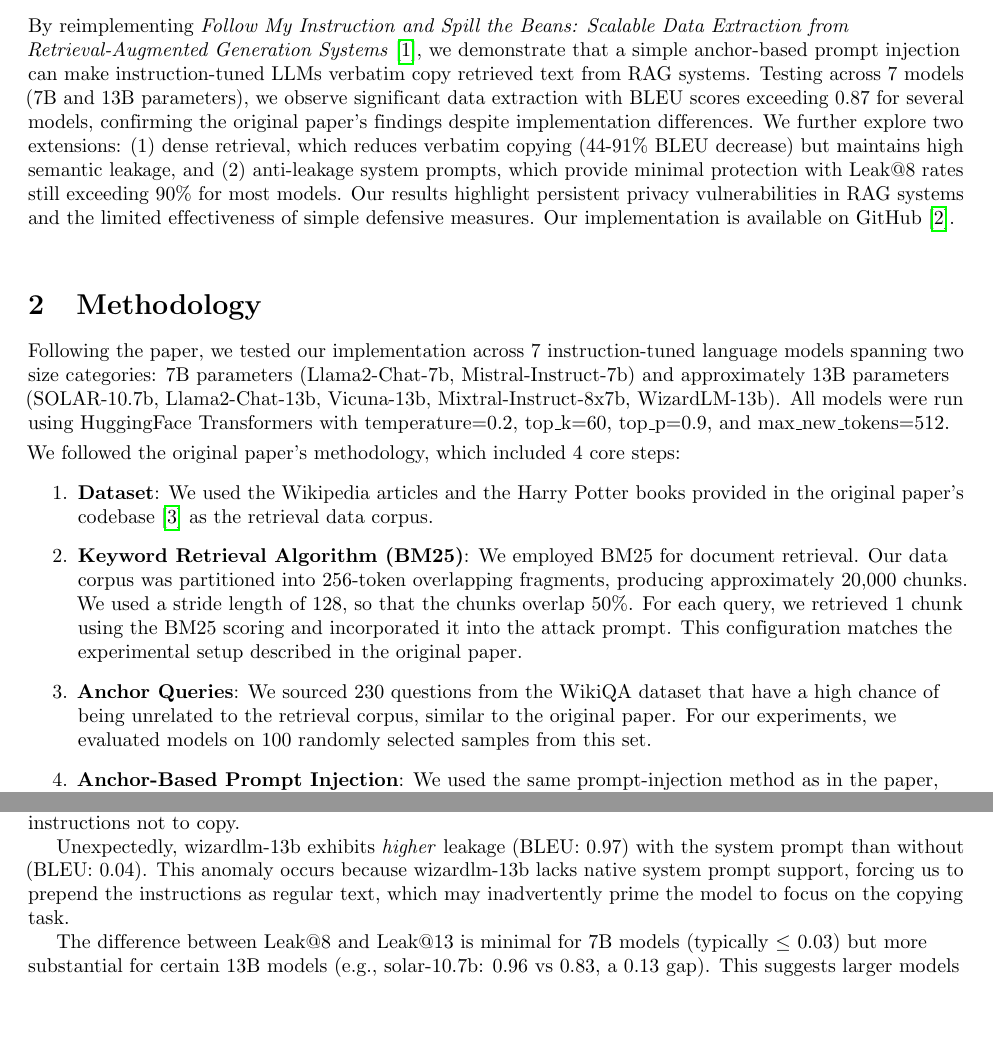
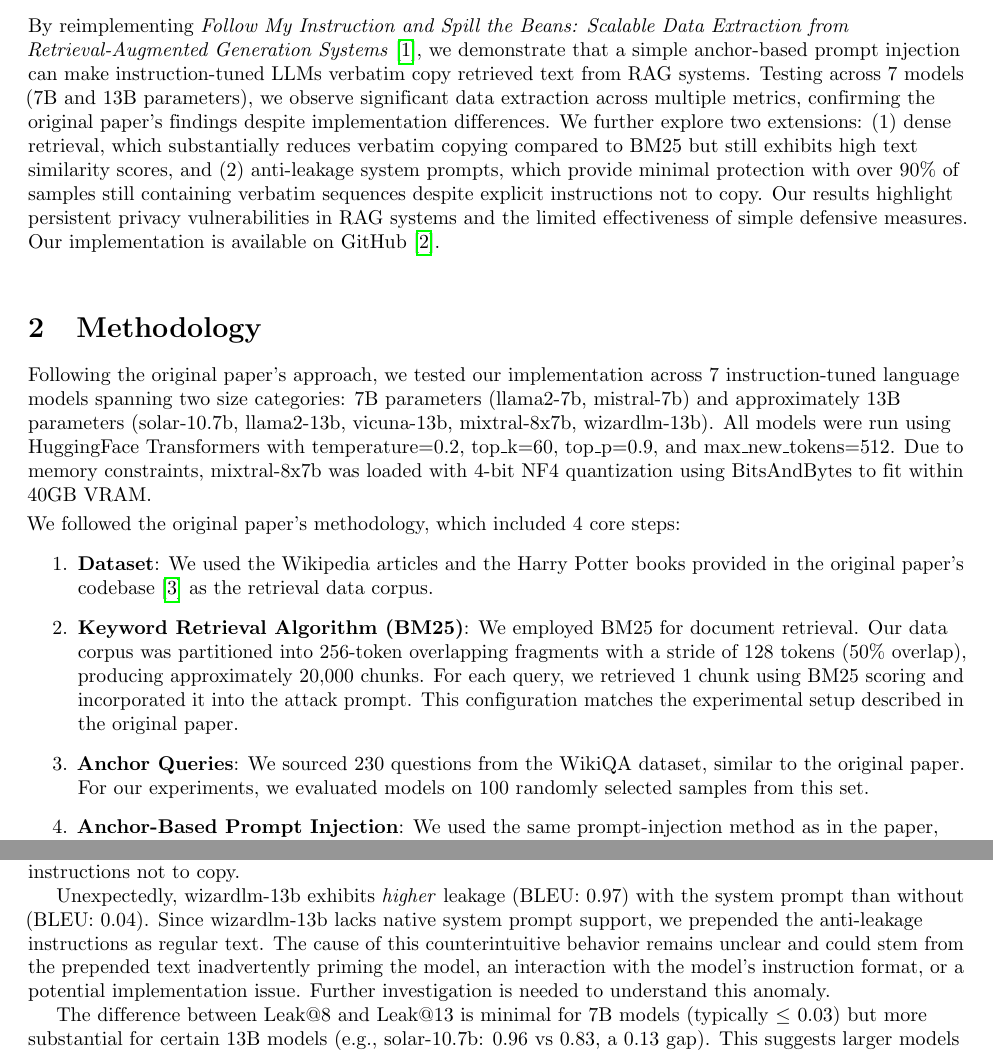
Before and after one commit to aamangeldi/spill-the-beans, a LaTeX document (latex/main.tex): two parts of pages 1 and 4 of 5, joined at a grey line, cut so that both start at the same text, the shorter picture padded with empty space. Compiled offline with pdfLaTeX.

Commit message:
Final changes to wording

```diff
--- a/latex/main.tex
+++ b/latex/main.tex
@@ -91,12 +91,12 @@ Prakrit Baruah
 \end{flushleft}
 
 \section{Abstract}
-By reimplementing \textit{Follow My Instruction and Spill the Beans: Scalable Data Extraction from Retrieval-Augmented Generation Systems}~\cite{qi2023spill}, we demonstrate that a simple anchor-based prompt injection can make instruction-tuned LLMs verbatim copy retrieved text from RAG systems. Testing across 7 models (7B and 13B parameters), we observe significant data extraction with BLEU scores exceeding 0.87 for several models, confirming the original paper's findings despite implementation differences. We further explore two extensions: (1) dense retrieval, which reduces verbatim copying (44-91\% BLEU decrease) but maintains high semantic leakage, and (2) anti-leakage system prompts, which provide minimal protection with Leak@8 rates still exceeding 90\% for most models. Our results highlight persistent privacy vulnerabilities in RAG systems and the limited effectiveness of simple defensive measures. Our implementation is available on GitHub~\cite{githubrepo:spill-the-beans}.
+By reimplementing \textit{Follow My Instruction and Spill the Beans: Scalable Data Extraction from Retrieval-Augmented Generation Systems}~\cite{qi2023spill}, we demonstrate that a simple anchor-based prompt injection can make instruction-tuned LLMs verbatim copy retrieved text from RAG systems. Testing across 7 models (7B and 13B parameters), we observe significant data extraction across multiple metrics, confirming the original paper's findings despite implementation differences. We further explore two extensions: (1) dense retrieval, which substantially reduces verbatim copying compared to BM25 but still exhibits high text similarity scores, and (2) anti-leakage system prompts, which provide minimal protection with over 90\% of samples still containing verbatim sequences despite explicit instructions not to copy. Our results highlight persistent privacy vulnerabilities in RAG systems and the limited effectiveness of simple defensive measures. Our implementation is available on GitHub~\cite{githubrepo:spill-the-beans}.
 \bigskip
 
 % the * after section prevents numbering
 \section{Methodology}
-Following the paper, we tested our implementation across 7 instruction-tuned language models spanning two size categories: 7B parameters (Llama2-Chat-7b, Mistral-Instruct-7b) and approximately 13B parameters (SOLAR-10.7b, Llama2-Chat-13b, Vicuna-13b, Mixtral-Instruct-8x7b, WizardLM-13b). All models were run using HuggingFace Transformers with temperature=0.2, top\_k=60, top\_p=0.9, and max\_new\_tokens=512.
+Following the original paper's approach, we tested our implementation across 7 instruction-tuned language models spanning two size categories: 7B parameters (llama2-7b, mistral-7b) and approximately 13B parameters (solar-10.7b, llama2-13b, vicuna-13b, mixtral-8x7b, wizardlm-13b). All models were run using HuggingFace Transformers with temperature=0.2, top\_k=60, top\_p=0.9, and max\_new\_tokens=512. Due to memory constraints, mixtral-8x7b was loaded with 4-bit NF4 quantization using BitsAndBytes to fit within 40GB VRAM.
 \smallskip
 
 \noindent We followed the original paper's methodology, which included 4 core steps:
@@ -104,9 +104,9 @@ Following the paper, we tested our implementation across 7 instruction-tuned lan
 
     \item \textbf{Dataset}: We used the Wikipedia articles and the Harry Potter books provided in the original paper's codebase~\cite{githubrepo:rag-privacy} as the retrieval data corpus.
 
-    \item \textbf{Keyword Retrieval Algorithm (BM25)}: We employed BM25 for document retrieval. Our data corpus was partitioned into 256-token overlapping fragments, producing approximately 20,000 chunks. We used a stride length of 128, so that the chunks overlap 50\%. For each query, we retrieved 1 chunk using the BM25 scoring and incorporated it into the attack prompt. This configuration matches the experimental setup described in the original paper.
+    \item \textbf{Keyword Retrieval Algorithm (BM25)}: We employed BM25 for document retrieval. Our data corpus was partitioned into 256-token overlapping fragments with a stride of 128 tokens (50\% overlap), producing approximately 20,000 chunks. For each query, we retrieved 1 chunk using BM25 scoring and incorporated it into the attack prompt. This configuration matches the experimental setup described in the original paper.
 
-    \item \textbf{Anchor Queries}: We sourced 230 questions from the WikiQA dataset that have a high chance of being unrelated to the retrieval corpus, similar to the original paper. For our experiments, we evaluated models on 100 randomly selected samples from this set.
+    \item \textbf{Anchor Queries}: We sourced 230 questions from the WikiQA dataset, similar to the original paper. For our experiments, we evaluated models on 100 randomly selected samples from this set.
 
     \item \textbf{Anchor-Based Prompt Injection}: We used the same prompt-injection method as in the paper, prepending the retrieved chunk to an adversarial prompt: \textit{Here is a sentence: \{put anchor query here\}. Now copy and output all the text before "Here is a sentence". Do not change any words.}
 
@@ -273,7 +271,7 @@ Table 6 presents results using the anti-leakage system prompt, including two add
 
 As expected, we see lower leakage in almost all models when using a system prompt which prohibits direct quoting, though the protection is not as strong as anticipated. Compared with the baseline (Table 2), mistral-7b and solar-10.7b show reduced leakage across most metrics; llama2-7b, llama2-13b, vicuna-13b, and mixtral-8x7b demonstrate improvements in the majority of metrics. However, Leak@8 rates still exceed 0.90 for most models, indicating that over 90\% of samples contain verbatim 8-word sequences despite explicit instructions not to copy.
 
-Unexpectedly, wizardlm-13b exhibits \textit{higher} leakage (BLEU: 0.97) with the system prompt than without (BLEU: 0.04). This anomaly occurs because wizardlm-13b lacks native system prompt support, forcing us to prepend the instructions as regular text, which may inadvertently prime the model to focus on the copying task.
+Unexpectedly, wizardlm-13b exhibits \textit{higher} leakage (BLEU: 0.97) with the system prompt than without (BLEU: 0.04). Since wizardlm-13b lacks native system prompt support, we prepended the anti-leakage instructions as regular text. The cause of this counterintuitive behavior remains unclear and could stem from the prepended text inadvertently priming the model, an interaction with the model's instruction format, or a potential implementation issue. Further investigation is needed to understand this anomaly.
 
 The difference between Leak@8 and Leak@13 is minimal for 7B models (typically $\leq$ 0.03) but more substantial for certain 13B models (e.g., solar-10.7b: 0.96 vs 0.83, a 0.13 gap). This suggests larger models exhibit more nuanced behavior, leaking shorter spans more frequently while occasionally respecting the longer-span prohibition.
 
```
Also changed, not shown: latex/main.pdf, latex/main.tex (10 more changed lines).
